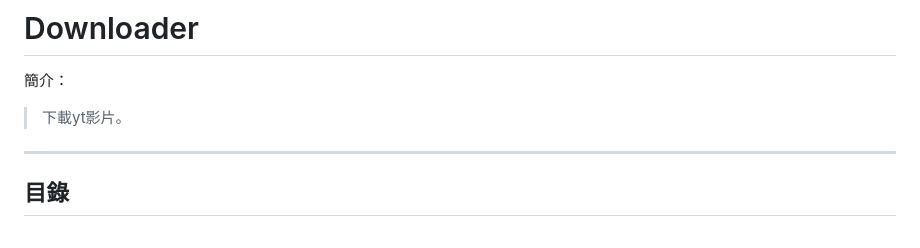
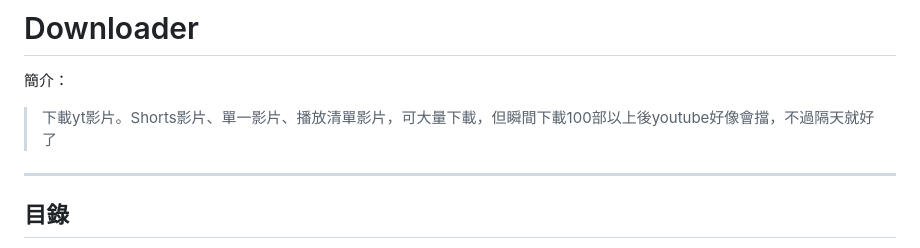
Before and after one commit to SeanHsu324/Downloader, a Markdown page: README.md, the part around the change. GitHub-like rendering.

```diff
--- a/README.md
+++ b/README.md
@@ -1,7 +1,7 @@
 # Downloader
 
 簡介：
-> 下載yt影片。
+> 下載yt影片。Shorts影片、單一影片、播放清單影片，可大量下載，但瞬間下載100部以上後youtube好像會擋，不過隔天就好了
 
 ---
 
```
